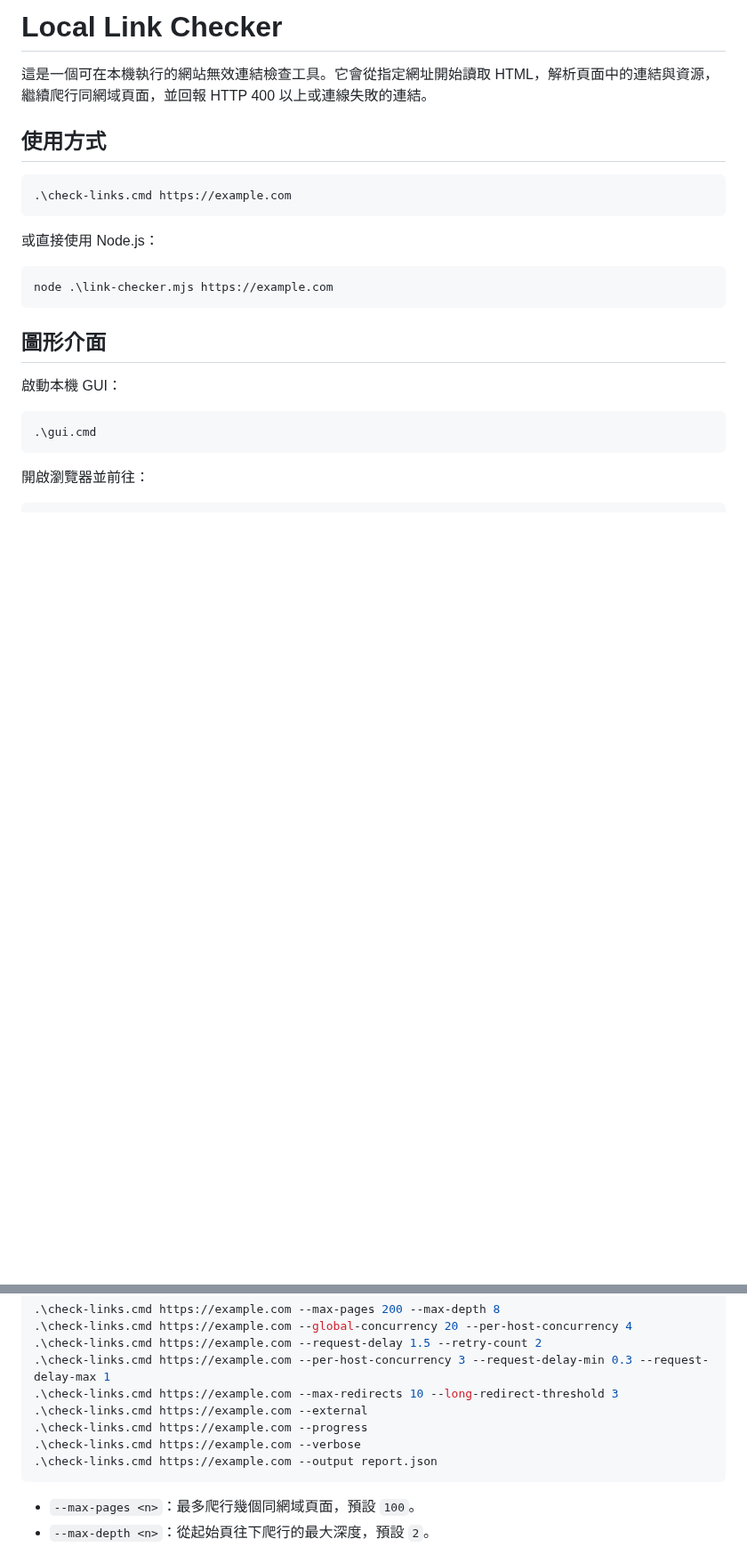
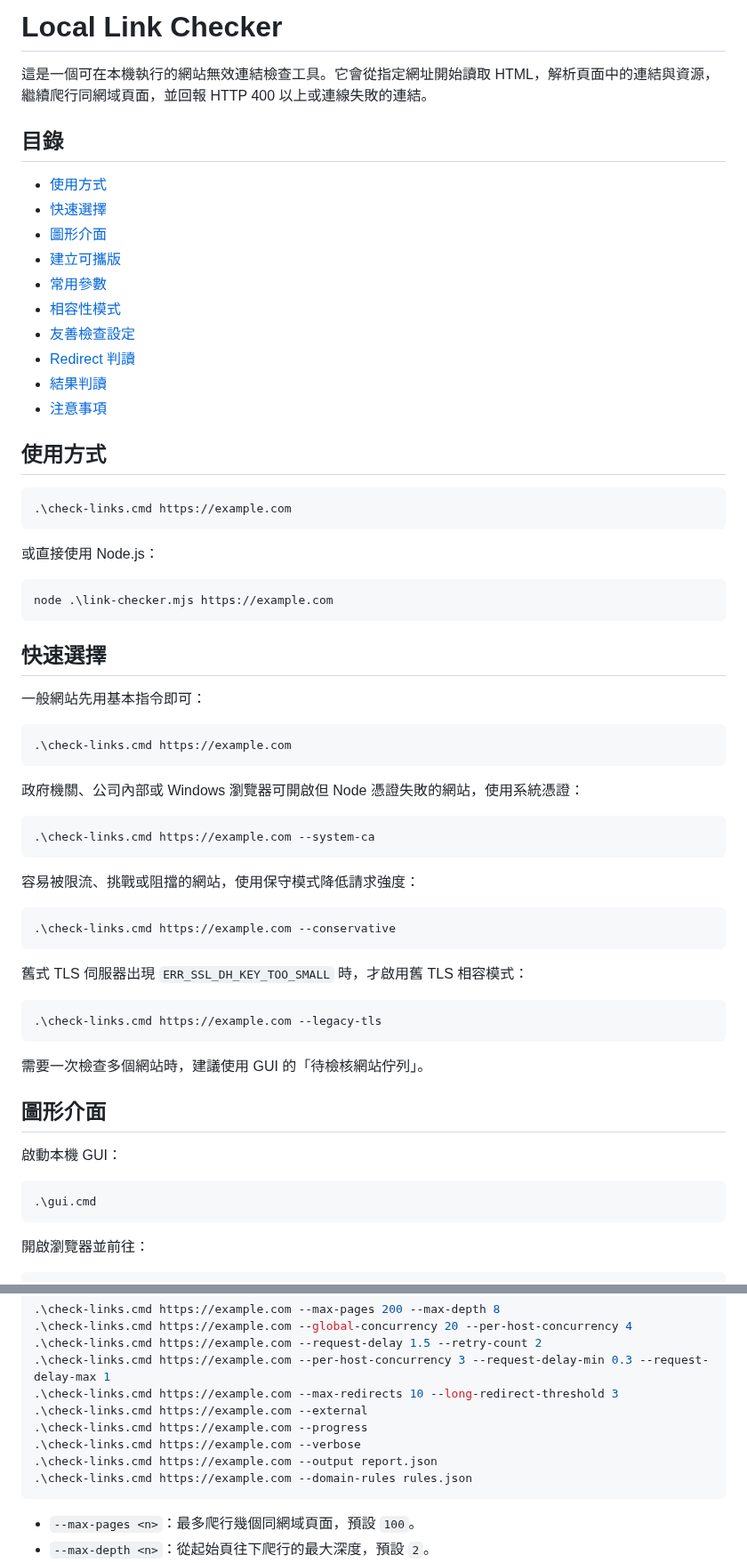
Before and after one commit to kevinkan75/link_checker, a Markdown page: README.md, 2 parts joined by grey strips. Shown at 89% size. Rendered like a GitHub page; blank space fills up the shorter version.

Commit message:
Improve README usage guidance

````diff
--- a/README.md
+++ b/README.md
@@ -1,6 +1,19 @@
 # Local Link Checker
 
 這是一個可在本機執行的網站無效連結檢查工具。它會從指定網址開始讀取 HTML，解析頁面中的連結與資源，繼續爬行同網域頁面，並回報 HTTP 400 以上或連線失敗的連結。
+
+## 目錄
+
+- [使用方式](#使用方式)
+- [快速選擇](#快速選擇)
+- [圖形介面](#圖形介面)
+- [建立可攜版](#建立可攜版)
+- [常用參數](#常用參數)
+- [相容性模式](#相容性模式)
+- [友善檢查設定](#友善檢查設定)
+- [Redirect 判讀](#redirect-判讀)
+- [結果判讀](#結果判讀)
+- [注意事項](#注意事項)
 
 ## 使用方式
 
@@ -13,6 +26,34 @@
 ```powershell
 node .\link-checker.mjs https://example.com
 ```
+
+## 快速選擇
+
+一般網站先用基本指令即可：
+
+```powershell
+.\check-links.cmd https://example.com
+```
+
+政府機關、公司內部或 Windows 瀏覽器可開啟但 Node 憑證失敗的網站，使用系統憑證：
+
+```powershell
+.\check-links.cmd https://example.com --system-ca
+```
+
+容易被限流、挑戰或阻擋的網站，使用保守模式降低請求強度：
+
+```powershell
+.\check-links.cmd https://example.com --conservative
+```
+
+舊式 TLS 伺服器出現 `ERR_SSL_DH_KEY_TOO_SMALL` 時，才啟用舊 TLS 相容模式：
+
+```powershell
+.\check-links.cmd https://example.com --legacy-tls
+```
+
+需要一次檢查多個網站時，建議使用 GUI 的「待檢核網站佇列」。
 
 ## 圖形介面
 
@@ -64,6 +105,7 @@ dist\LinkChecker-portable.zip
 .\check-links.cmd https://example.com --progress
 .\check-links.cmd https://example.com --verbose
 .\check-links.cmd https://example.com --output report.json
+.\check-links.cmd https://example.com --domain-rules rules.json
 ```
 
 - `--max-pages <n>`：最多爬行幾個同網域頁面，預設 `100`。
````
Also changed, not shown: other parts of README.md (+36 -11 lines).
